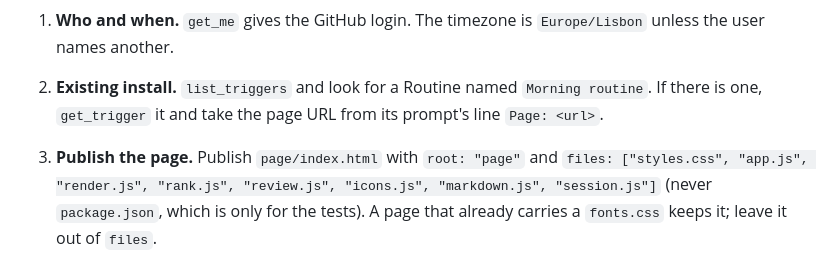
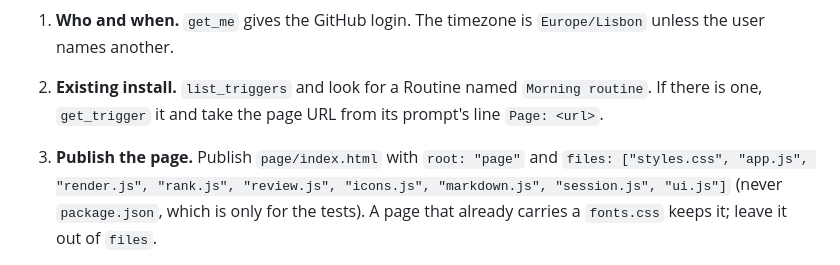
Before and after one commit to heuels/morning-return, a Markdown page: skills/morning-routine/SKILL.md, the part around the change. Drawn GitHub-style.

Commit message:
docs(morning-routine): publish ui.js with the page
Co-Authored-By: Claude Opus 5.5 <noreply@anthropic.com>
Claude-Session: https://claude.ai/code/session_012zc14Agszmx7AKcrgR2Vd3

```diff
--- a/skills/morning-routine/SKILL.md
+++ b/skills/morning-routine/SKILL.md
@@ -27,7 +27,7 @@ Paths below are relative to this file's directory.
    `Morning routine`. If there is one, `get_trigger` it and take the page URL
    from its prompt's line `Page: <url>`.
 3. **Publish the page.** Publish `page/index.html` with `root: "page"` and
-   `files: ["styles.css", "app.js", "render.js", "rank.js", "review.js", "icons.js", "markdown.js", "session.js"]`
+   `files: ["styles.css", "app.js", "render.js", "rank.js", "review.js", "icons.js", "markdown.js", "session.js", "ui.js"]`
    (never `package.json`, which is only for the tests). A page that already
    carries a `fonts.css` keeps it; leave it out of `files`.
    - New install: `capabilities: {db: {}, user: {}, mcp: {servers: [{server: "Claude Code Remote", tools: ["create_session"]}]}}`
```
